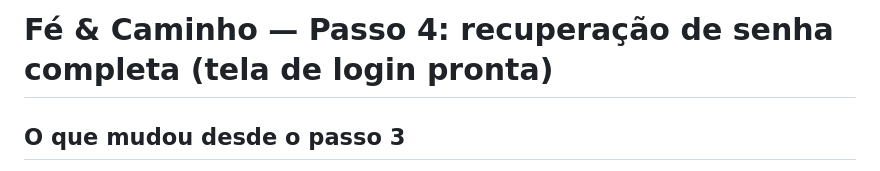
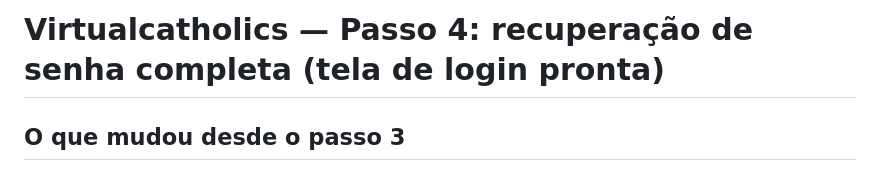
Before and after one commit to Pedro-del-code/VirtualCatholics., a Markdown page: README.md, the part around the change. Rendered like a GitHub page.

Commit message:
Update project name in README.md

```diff
--- a/LEIA-ME.md
+++ b/README.md
@@ -1,4 +1,4 @@
-# Fé & Caminho — Passo 4: recuperação de senha completa (tela de login pronta)
+# Virtualcatholics — Passo 4: recuperação de senha completa (tela de login pronta)
 
 ## O que mudou desde o passo 3
 - **E-mail de recuperação de verdade**, enviado via [Resend](https://resend.com) (tem plano gratuito).
```
